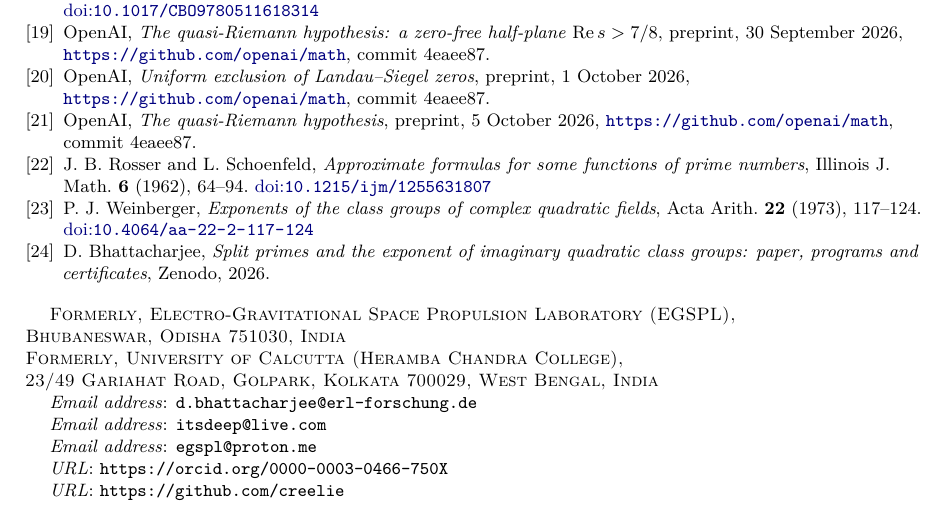
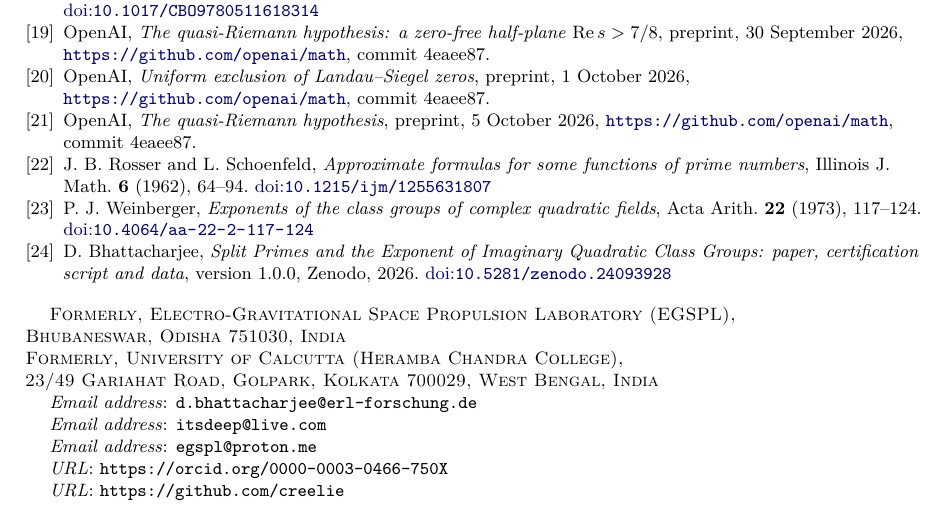
Before and after one commit to creelie/super-bassoon-fieldsMedal2, a LaTeX paper (paper/main.tex): part of page 16 of 16, cut so that both start at the same text. Compiled offline with pdfLaTeX.

Commit message:
Record the Zenodo DOI of release v1.0.0

```diff
--- a/paper/main.tex
+++ b/paper/main.tex
@@ -630,7 +630,7 @@ Claude Code (Opus 5.5 and Fable 5.1, Anthropic), GPT-6.1 Sol and GPT-6 Astra (Op
 
 \bibitem{Wei73} P.~J.~Weinberger, \emph{Exponents of the class groups of complex quadratic fields}, Acta Arith. \textbf{22} (1973), 117--124. \doi{10.4064/aa-22-2-117-124}
 
-\bibitem{Archive} D.~Bhattacharjee, \emph{Split primes and the exponent of imaginary quadratic class groups: paper, programs and certificates}, Zenodo, 2026.
+\bibitem{Archive} D.~Bhattacharjee, \emph{Split Primes and the Exponent of Imaginary Quadratic Class Groups: paper, certification script and data}, version 1.0.0, Zenodo, 2026. \doi{10.5281/zenodo.24093928}
 
 \end{thebibliography}
 \endgroup
```
Also changed, not shown: README.md, paper/main.pdf, 1 other file.
